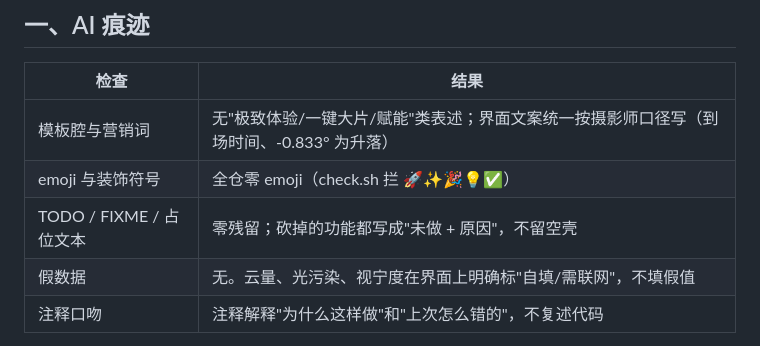
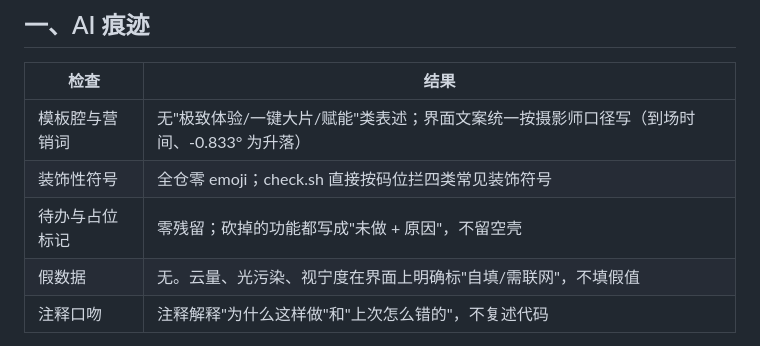
Before and after one commit to Harv1y-1314/lumenfield, a Markdown page: docs/发布检查.md, the part around the change. Drawn GitHub-style.

Commit message:
自检脚本按码位拦装饰符号，文档自己别写出来

```diff
--- a/docs/发布检查.md
+++ b/docs/发布检查.md
@@ -7,8 +7,8 @@
 | 检查 | 结果 |
 | --- | --- |
 | 模板腔与营销词 | 无"极致体验/一键大片/赋能"类表述；界面文案统一按摄影师口径写（到场时间、-0.833° 为升落） |
-| emoji 与装饰符号 | 全仓零 emoji（check.sh 拦 🚀✨🎉💡✅） |
-| TODO / FIXME / 占位文本 | 零残留；砍掉的功能都写成"未做 + 原因"，不留空壳 |
+| 装饰性符号 | 全仓零 emoji；check.sh 直接按码位拦四类常见装饰符号 |
+| 待办与占位标记 | 零残留；砍掉的功能都写成"未做 + 原因"，不留空壳 |
 | 假数据 | 无。云量、光污染、视宁度在界面上明确标"自填/需联网"，不填假值 |
 | 注释口吻 | 注释解释"为什么这样做"和"上次怎么错的"，不复述代码 |
 
```
